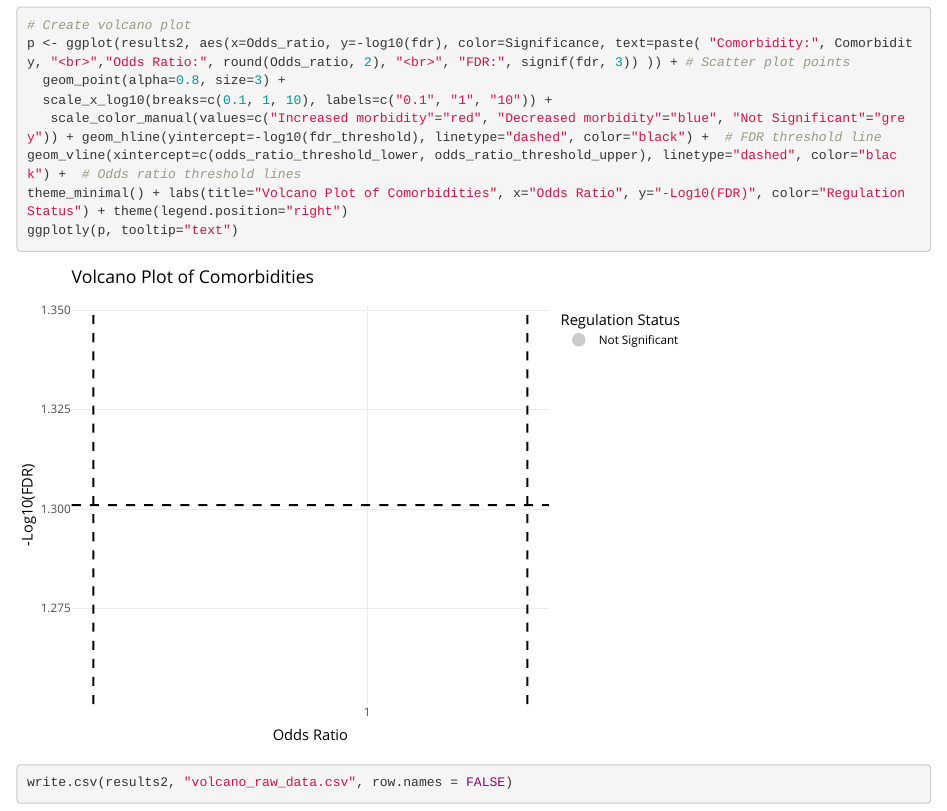
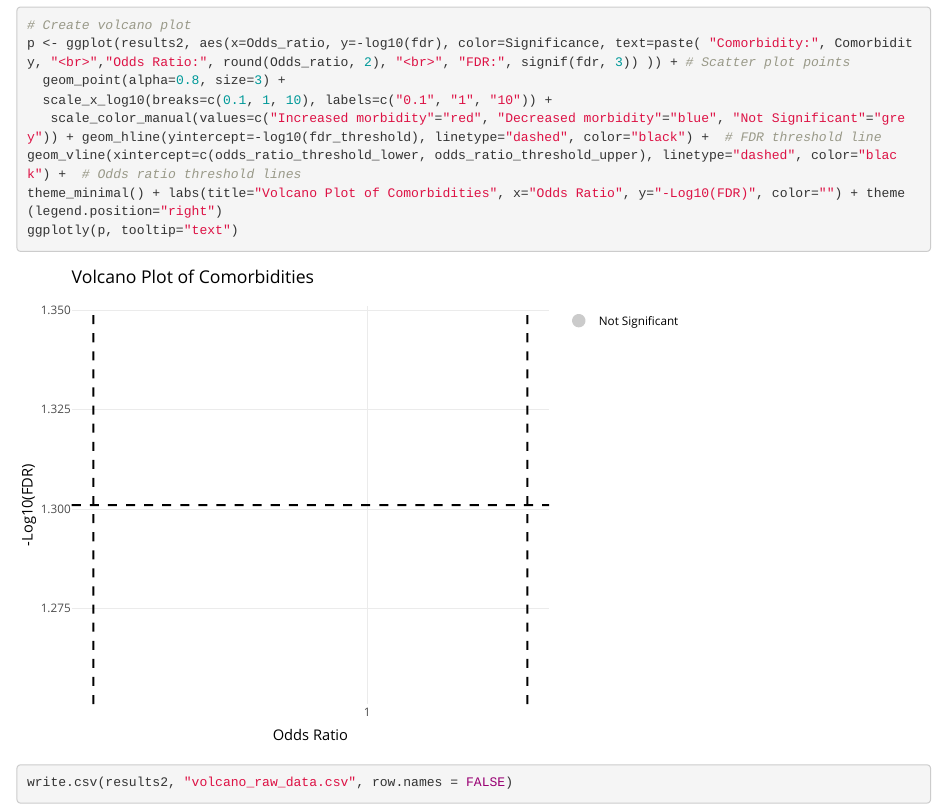
Before and after one commit to SohamSudhakaran/IBD, an R Markdown document (IBD_unadjusted_OR_Analysis.Rmd): the page in a window 1100 px wide, from 9110 px down. Rendered offline with R 4.5, knitr and Pandoc, with nearby package versions; some code elsewhere in the file could not run offline.

Commit message:
modified:   IBD_unadjusted_OR_Analysis.Rmd 	modified:   IBD_unadjusted_OR_Analysis.html

````diff
--- a/IBD_unadjusted_OR_Analysis.Rmd
+++ b/IBD_unadjusted_OR_Analysis.Rmd
@@ -208,7 +208,7 @@ p <- ggplot(results2, aes(x=Odds_ratio, y=-log10(fdr), color=Significance, text=
   scale_x_log10(breaks=c(0.1, 1, 10), labels=c("0.1", "1", "10")) +
    scale_color_manual(values=c("Increased morbidity"="red", "Decreased morbidity"="blue", "Not Significant"="grey")) + geom_hline(yintercept=-log10(fdr_threshold), linetype="dashed", color="black") +  # FDR threshold line
 geom_vline(xintercept=c(odds_ratio_threshold_lower, odds_ratio_threshold_upper), linetype="dashed", color="black") +  # Odds ratio threshold lines
-theme_minimal() + labs(title="Volcano Plot of Comorbidities", x="Odds Ratio", y="-Log10(FDR)", color="Regulation Status") + theme(legend.position="right")
+theme_minimal() + labs(title="Volcano Plot of Comorbidities", x="Odds Ratio", y="-Log10(FDR)", color="") + theme(legend.position="right")
 ggplotly(p, tooltip="text")
 ```
 
````
